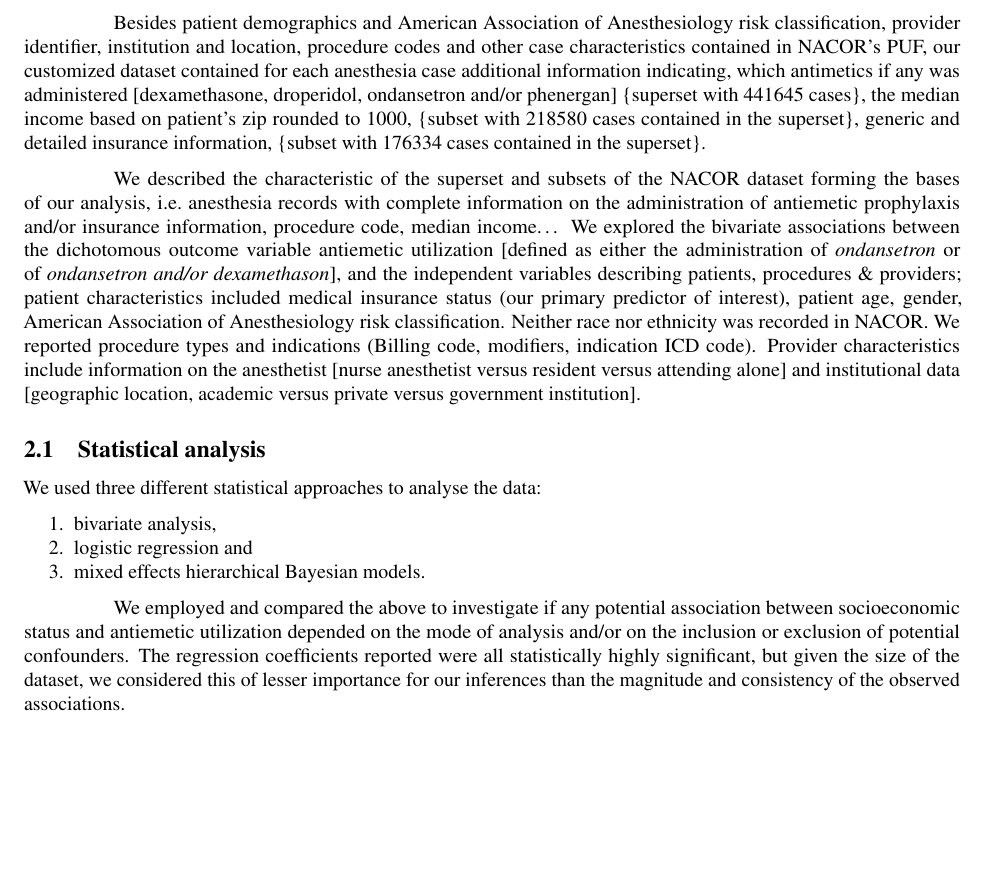
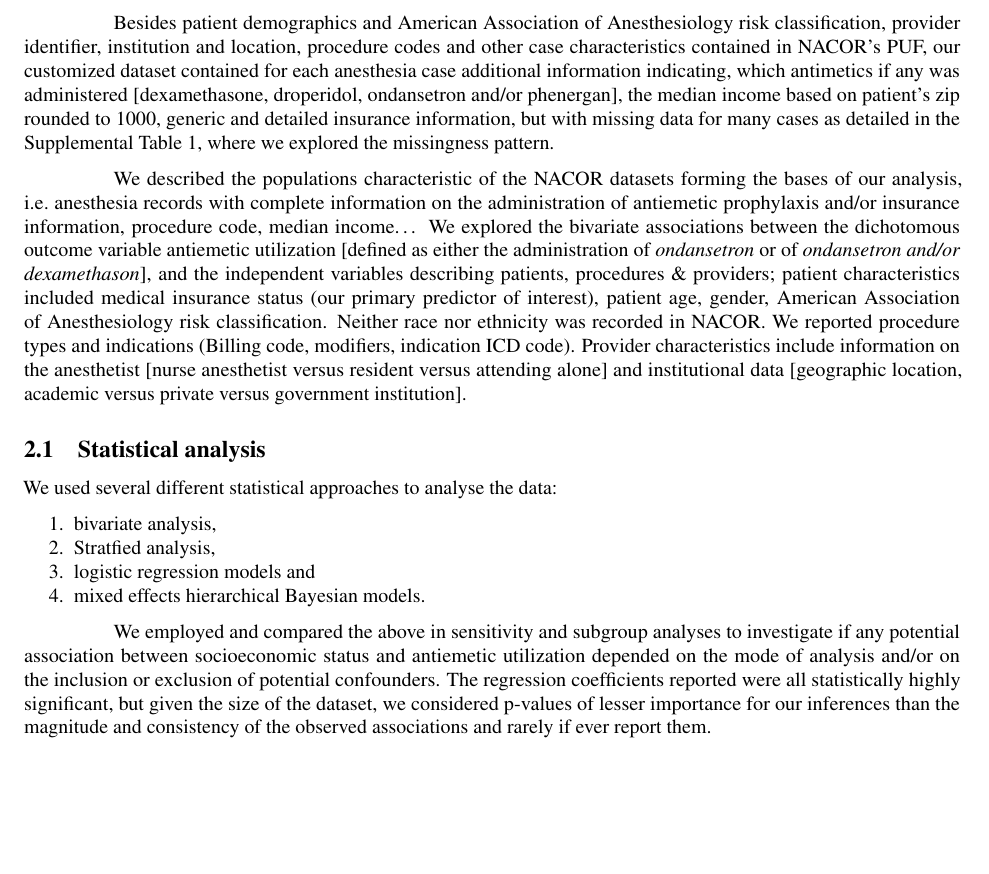
Before and after one commit to mhandreae/AQI_Manuscript, an R Markdown document (AQI_Manuscript.Rmd): part of page 4 of 12, cut so that both start at the same text, the shorter picture padded with empty space. Rendered offline with R 4.5, knitr and Pandoc, then LaTeX, with nearby package versions.

Commit message:
update II Manuscript

```diff
--- a/AQI_Manuscript.Rmd
+++ b/AQI_Manuscript.Rmd
@@ -94,19 +94,20 @@ NACOR receives information on anesthesia cases from participating institutions a
 
 Our unit of analysis is the anesthesia case. Without patient identifiers, repeated anesthestics provided to the same individual could not be identified and therefore such cases were analyzed independently. In Quarter 4 of 2013, NACOR contained about one million anesthesia cases with complete electronic anesthesia records. Our AQI created customized dataset contained 441645 cases (superset) where intra-operative antimetics utilization was electronically accessible; antiemetics were utilized in 234453 cases.
 
-Besides patient demographics and American Association of Anesthesiology risk classification, provider identifier, institution and location, procedure codes and other case characteristics contained in  NACOR's PUF, our customized dataset contained for each anesthesia case additional information indicating, which antimetics if any was administered [dexamethasone, droperidol, ondansetron and/or phenergan] {superset with 441645 cases}, the median income based on patient’s zip rounded to 1000, {subset with 218580 cases contained in the superset}, generic and detailed insurance information, {subset with 176334 cases contained in the superset}.
+Besides patient demographics and American Association of Anesthesiology risk classification, provider identifier, institution and location, procedure codes and other case characteristics contained in  NACOR's PUF, our customized dataset contained for each anesthesia case additional information indicating, which antimetics if any was administered [dexamethasone, droperidol, ondansetron and/or phenergan], the median income based on patient’s zip rounded to 1000, generic and detailed insurance information, but with missing data for many cases as detailed in the Supplemental Table 1, where we explored the missingness pattern.
 
-We described the characteristic of the superset and subsets of the NACOR dataset forming the bases of our analysis, i.e. anesthesia records with complete information on the administration of antiemetic prophylaxis and/or insurance information, procedure code, median income... We explored the bivariate associations between the dichotomous  outcome variable antiemetic utilization [defined as either the administration of *ondansetron* or of *ondansetron and/or dexamethason*], and the independent variables describing patients, procedures & providers; patient characteristics included medical insurance status (our primary predictor of interest), patient age, gender, American Association of Anesthesiology risk classification. Neither race nor ethnicity was recorded in NACOR. We reported procedure types and indications (Billing code, modifiers, indication ICD code). Provider characteristics include information on the anesthetist [nurse anesthetist versus resident versus attending alone] and institutional data [geographic location, academic versus private versus government institution].
+We described the populations characteristic of the NACOR datasets forming the bases of our analysis, i.e. anesthesia records with complete information on the administration of antiemetic prophylaxis and/or insurance information, procedure code, median income... We explored the bivariate associations between the dichotomous  outcome variable antiemetic utilization [defined as either the administration of *ondansetron* or of *ondansetron and/or dexamethason*], and the independent variables describing patients, procedures & providers; patient characteristics included medical insurance status (our primary predictor of interest), patient age, gender, American Association of Anesthesiology risk classification. Neither race nor ethnicity was recorded in NACOR. We reported procedure types and indications (Billing code, modifiers, indication ICD code). Provider characteristics include information on the anesthetist [nurse anesthetist versus resident versus attending alone] and institutional data [geographic location, academic versus private versus government institution].
 
 ## Statistical analysis
 
-We used three different statistical approaches to analyse the data:
+We used several different statistical approaches to analyse the data:
 
 1. bivariate analysis,
-2. logistic regression and
-3. mixed effects hierarchical Bayesian models.
+2. Stratfied analysis,
+3. logistic regression models and
+4. mixed effects hierarchical Bayesian models.
 
-We employed and compared the above to investigate if any potential association between socioeconomic status and antiemetic utilization depended on the mode of analysis and/or on the inclusion or exclusion of potential confounders. The regression coefficients reported were all statistically highly significant, but given the size of the dataset, we considered this of lesser importance for our inferences than the magnitude and consistency of the observed associations.
+We employed and compared the above in sensitivity and subgroup analyses to investigate if any potential association between socioeconomic status and antiemetic utilization depended on the mode of analysis and/or on the inclusion or exclusion of potential confounders. The regression coefficients reported were all statistically highly significant, but given the size of the dataset, we considered p-values of lesser importance for our inferences than the magnitude and consistency of the observed associations and rarely if ever report them.
 
 ### Bivariate and stratified analysis
 
```
